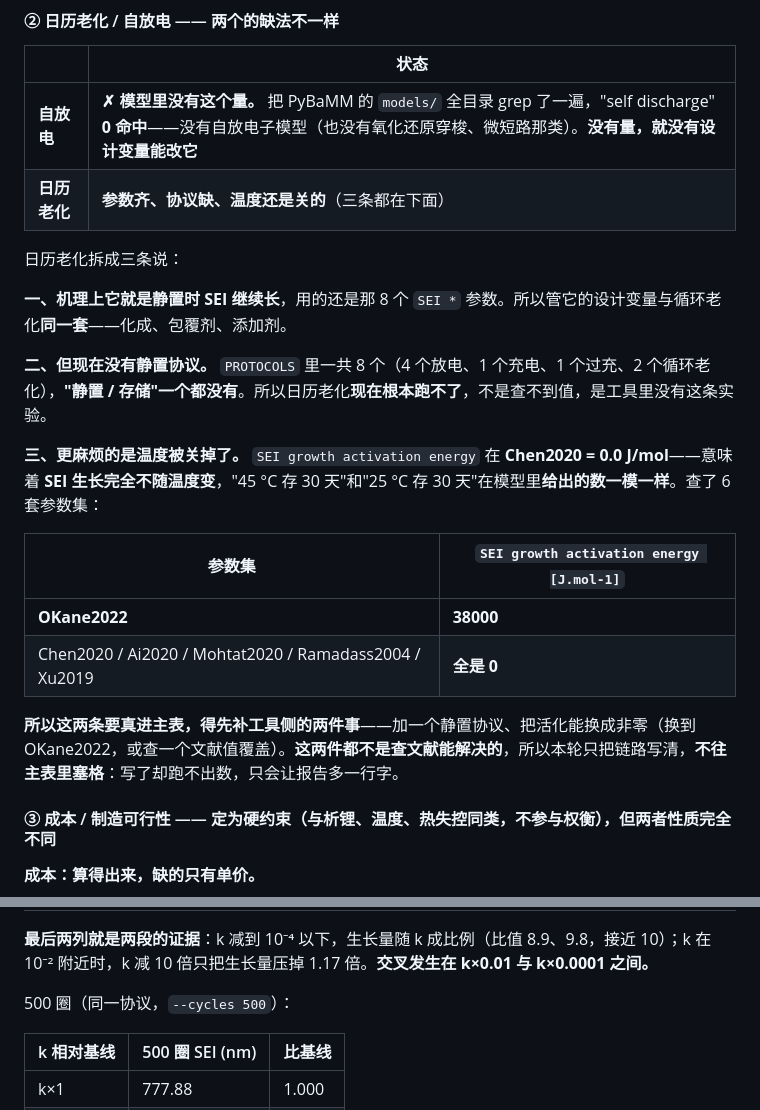
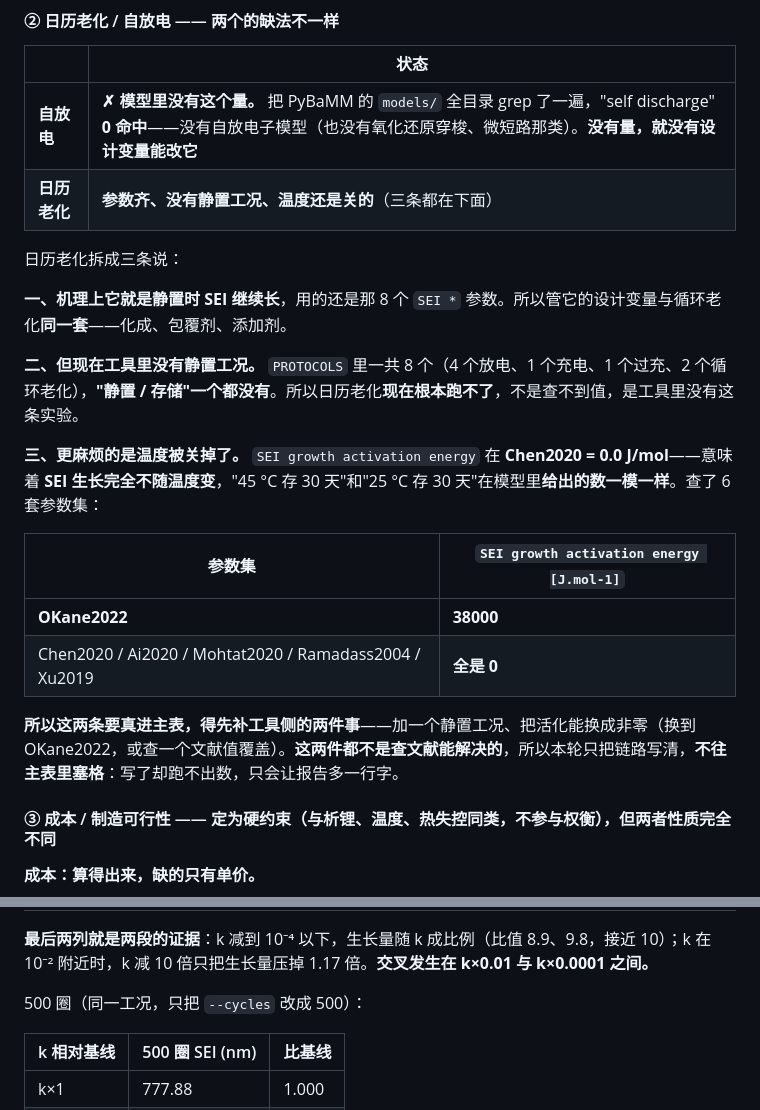
Before and after one commit to wangyuanxty/BatteryDesignAgent, a Markdown page: docs/battery-design-map.md, 2 parts joined by grey strips. Rendered like a GitHub page.

Commit message:
docs: 再清一轮禁用词——协议 5 处、对齐 1 处
用户指出自造术语问题后，把两份文档过了一遍禁用词表，结果：

- 「协议」5 处（都指 run-pyamm 的 PROTOCOLS）-> 改「工况」
  '参数齐、协议缺' / '没有静置协议' / '加一个静置协议' / '同一协议'
- 「对齐」1 处（v2 '快充要与厂商口径对齐'）-> '统一'（管理腔，禁用词表里点名了）
- 「厂商」判定为不是问题：指电池厂，且用户批准的引用格式那行原文就是'厂商规格书'；
  CLAUDE.md 禁的是拿'外部厂商'指代别的模型，两者不是一回事
- 其余（腿/杠杆/天花板/尺子/机械判定/契约/治理/梯级/界优先/尾部保真/成本归一/
  经验桥/搭桥/那一格/原语决策/载波/缺省对照/闸/闭环/抓手/赋能）两份文档均 0 处

```diff
--- a/docs/battery-design-map.md
+++ b/docs/battery-design-map.md
@@ -475,13 +475,13 @@ $$\underbrace{mC_p\frac{dT}{dt}}_{\text{热容}}=\underbrace{\textstyle\sum_i \D
 | | 状态 |
 |---|---|
 | **自放电** | **✗ 模型里没有这个量。** 把 PyBaMM 的 `models/` 全目录 grep 了一遍，"self discharge" **0 命中**——没有自放电子模型（也没有氧化还原穿梭、微短路那类）。**没有量，就没有设计变量能改它** |
-| **日历老化** | **参数齐、协议缺、温度还是关的**（三条都在下面） |
+| **日历老化** | **参数齐、没有静置工况、温度还是关的**（三条都在下面） |
 
 日历老化拆成三条说：
 
 **一、机理上它就是静置时 SEI 继续长**，用的还是那 8 个 `SEI *` 参数。所以管它的设计变量与循环老化**同一套**——化成、包覆剂、添加剂。
 
-**二、但现在没有静置协议。** `PROTOCOLS` 里一共 8 个（4 个放电、1 个充电、1 个过充、2 个循环老化），**"静置 / 存储"一个都没有**。所以日历老化**现在根本跑不了**，不是查不到值，是工具里没有这条实验。
+**二、但现在工具里没有静置工况。** `PROTOCOLS` 里一共 8 个（4 个放电、1 个充电、1 个过充、2 个循环老化），**"静置 / 存储"一个都没有**。所以日历老化**现在根本跑不了**，不是查不到值，是工具里没有这条实验。
 
 **三、更麻烦的是温度被关掉了。** `SEI growth activation energy` 在 **Chen2020 = 0.0 J/mol**——意味着 **SEI 生长完全不随温度变**，"45 °C 存 30 天"和"25 °C 存 30 天"在模型里**给出的数一模一样**。查了 6 套参数集：
 
@@ -490,7 +490,7 @@ $$\underbrace{mC_p\frac{dT}{dt}}_{\text{热容}}=\underbrace{\textstyle\sum_i \D
 | **OKane2022** | **38000** |
 | Chen2020 / Ai2020 / Mohtat2020 / Ramadass2004 / Xu2019 | **全是 0** |
 
-**所以这两条要真进主表，得先补工具侧的两件事**——加一个静置协议、把活化能换成非零（换到 OKane2022，或查一个文献值覆盖）。**这两件都不是查文献能解决的**，所以本轮只把链路写清，**不往主表里塞格**：写了却跑不出数，只会让报告多一行字。
+**所以这两条要真进主表，得先补工具侧的两件事**——加一个静置工况、把活化能换成非零（换到 OKane2022，或查一个文献值覆盖）。**这两件都不是查文献能解决的**，所以本轮只把链路写清，**不往主表里塞格**：写了却跑不出数，只会让报告多一行字。
 
 
 
@@ -805,7 +805,7 @@ $L^{*}$ 随过电位 $\eta$ 变（$\eta$ 一圈之内就在变），所以**换
 
 **最后两列就是两段的证据**：k 减到 10⁻⁴ 以下，生长量随 k 成比例（比值 8.9、9.8，接近 10）；k 在 10⁻² 附近时，k 减 10 倍只把生长量压掉 1.17 倍。**交叉发生在 k×0.01 与 k×0.0001 之间。**
 
-500 圈（同一协议，`--cycles 500`）：
+500 圈（同一工况，只把 `--cycles` 改成 500）：
 
 | k 相对基线 | 500 圈 SEI (nm) | 比基线 |
 |---|---|---|
```
Also changed, not shown: docs/experiment-design-v2.md (+2 -2 lines).
